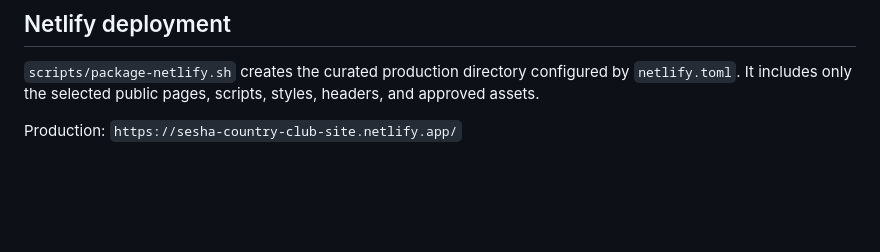
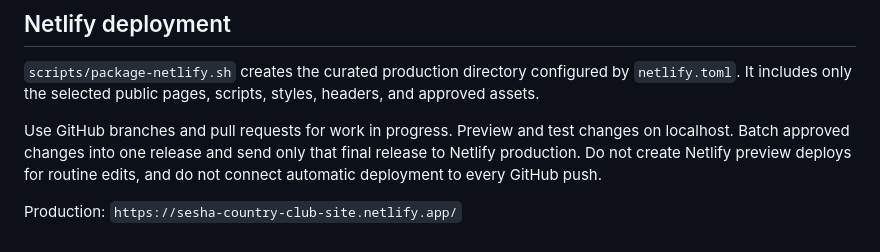
Before and after one commit to binophotography1-del/sesha-country-club-site, a Markdown page: README.md, the part around the change. Drawn GitHub-style; blank space fills up the shorter version.

```diff
--- a/README.md
+++ b/README.md
@@ -127,4 +127,6 @@ Submitted leads appear in `data/inquiries.jsonl` after the first valid request.
 
 `scripts/package-netlify.sh` creates the curated production directory configured by `netlify.toml`. It includes only the selected public pages, scripts, styles, headers, and approved assets.
 
+Use GitHub branches and pull requests for work in progress. Preview and test changes on localhost. Batch approved changes into one release and send only that final release to Netlify production. Do not create Netlify preview deploys for routine edits, and do not connect automatic deployment to every GitHub push.
+
 Production: `https://sesha-country-club-site.netlify.app/`
```
Also changed, not shown: CLAUDE_HANDOFF_PROMPT.md (+9 -3 lines), HANDOFF.md (+14 -2 lines).
